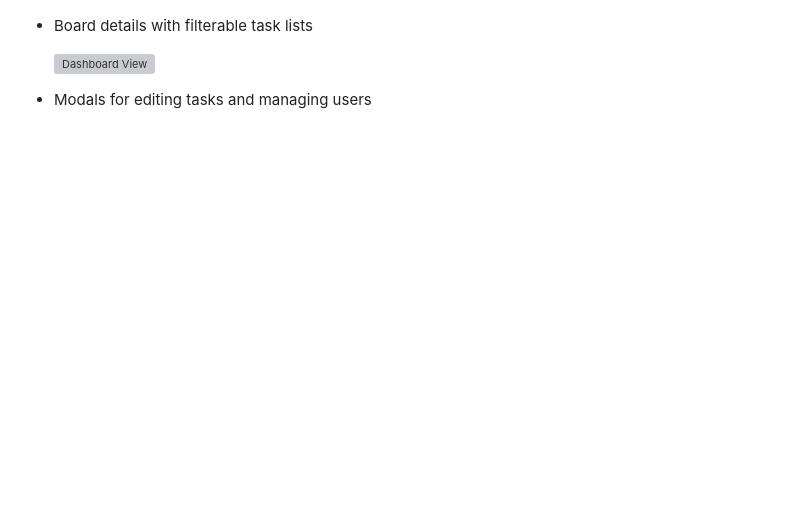
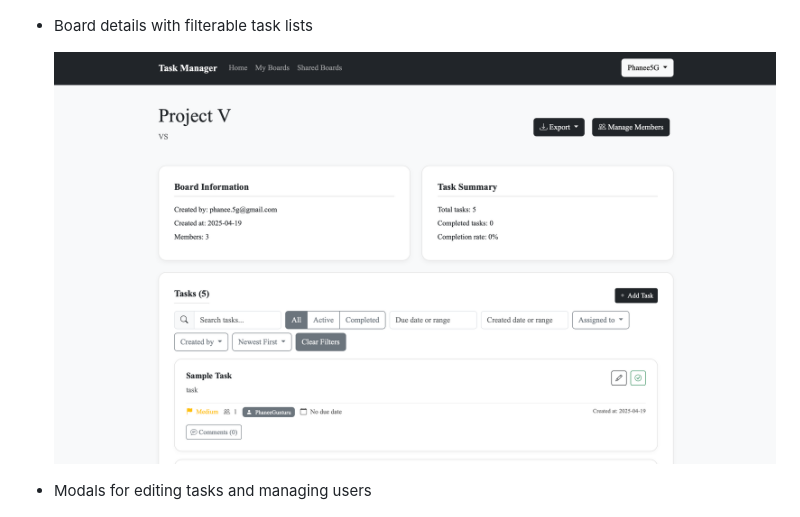
Before and after one commit to PhaneeChowdary/Task-Manager, a Markdown page: README.md, the part around the change. Drawn GitHub-style; blank space fills up the shorter version; grey boxes are pictures that could not be loaded.

Commit message:
Task Manager

```diff
--- a/README.md
+++ b/README.md
@@ -112,7 +112,7 @@ Here’s a quick visual overview of the application:
 
 -   Board details with filterable task lists
 
-    ![Dashboard View](/static/Screenshot.png)
+    ![Dashboard View](/static/Screenshot3.png)
 
 -   Modals for editing tasks and managing users
 
```
